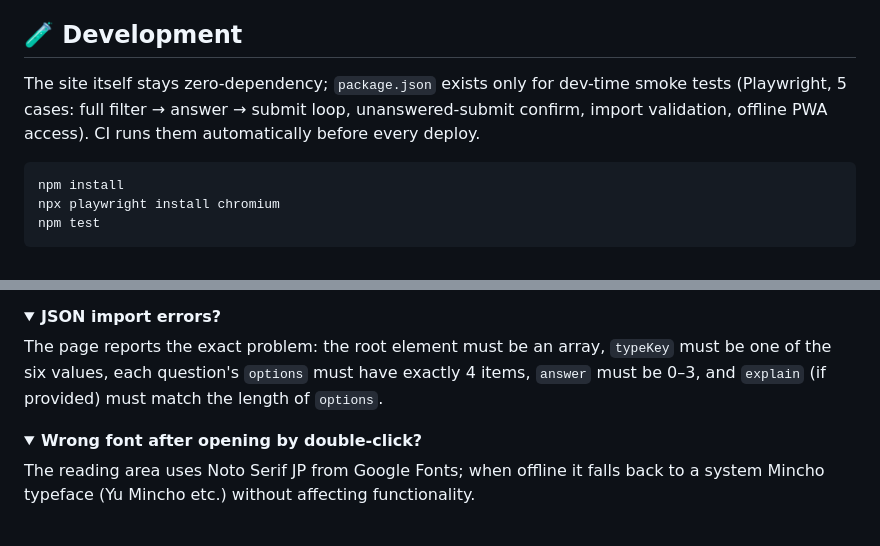
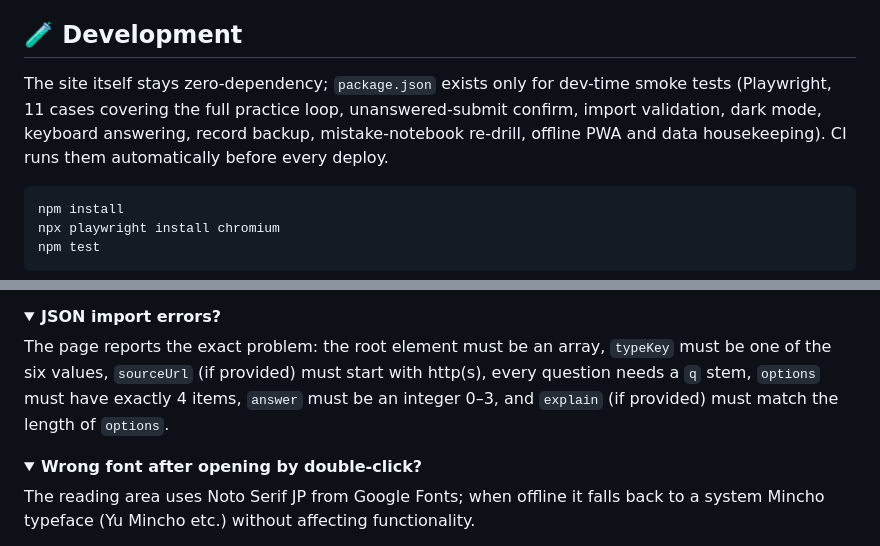
Before and after one commit to Mocas-12/jlpt-n1-Yomitaku, a Markdown page: README.md, 2 parts joined by grey strips. Rendered like a GitHub page; folded sections open.

Commit message:
docs: README 同步最新状态——用例数 5→11，FAQ 导入校验补 q/整数 answer/sourceUrl 说明

````diff
--- a/README.md
+++ b/README.md
@@ -137,7 +137,7 @@ python -m http.server 8123
 
 ## 🧪 Development
 
-The site itself stays zero-dependency; `package.json` exists only for dev-time smoke tests (Playwright, 5 cases: full filter → answer → submit loop, unanswered-submit confirm, import validation, offline PWA access). CI runs them automatically before every deploy.
+The site itself stays zero-dependency; `package.json` exists only for dev-time smoke tests (Playwright, 11 cases covering the full practice loop, unanswered-submit confirm, import validation, dark mode, keyboard answering, record backup, mistake-notebook re-drill, offline PWA and data housekeeping). CI runs them automatically before every deploy.
 
 ```bash
 npm install
@@ -190,7 +190,7 @@ Past papers are copyrighted by the Japan Foundation / JEES; republishing them on
 <details>
 <summary><b>JSON import errors?</b></summary>
 
-The page reports the exact problem: the root element must be an array, `typeKey` must be one of the six values, each question's `options` must have exactly 4 items, `answer` must be 0–3, and `explain` (if provided) must match the length of `options`.
+The page reports the exact problem: the root element must be an array, `typeKey` must be one of the six values, `sourceUrl` (if provided) must start with http(s), every question needs a `q` stem, `options` must have exactly 4 items, `answer` must be an integer 0–3, and `explain` (if provided) must match the length of `options`.
 </details>
 
 <details>
````
Also changed, not shown: README.zh-CN.md (+2 -2 lines).
